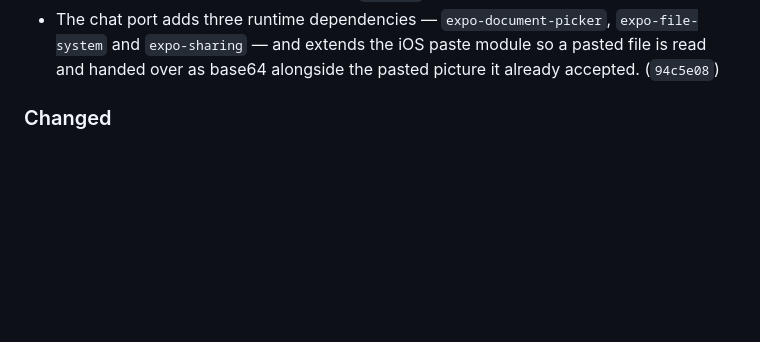
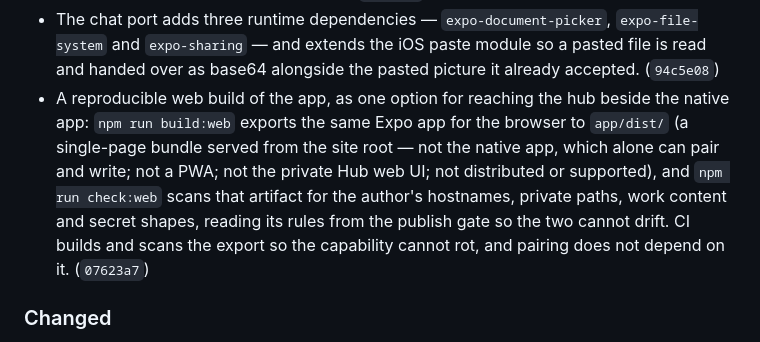
Before and after one commit to lukenau/hub-stack, a Markdown page: CHANGELOG.md, the part around the change. GitHub-like rendering; blank space fills up the shorter version.

Commit message:
docs: record the web-export option in the changelog
Names the shipped script (build:web), the artifact scan (check:web), and
what the web build is not, with the commit that added them (47042fa).

Signed-off-by: Luke Nau <luke@users.noreply.github.com>

```diff
--- a/CHANGELOG.md
+++ b/CHANGELOG.md
@@ -47,6 +47,7 @@ earlier release to compare against.
 - Continuous integration: a test workflow, a DCO sign-off check, and a publish gate that scans the tree for private or owner-specific content.
 - A pass of chat improvements ported from the personal Hub app. The weather card is now composed from its sections (day and hour counts, labels, and a per-day hourly chart). The photo picker takes several pictures at once, up to the four a message holds. Message images render uncropped and open in a full-screen viewer. File parts are drawn from the downloaded bytes (text, markdown, frame and image) with a preview sheet that keeps Share in the header. A timeline widget (a timestamped event log) joins the widget set. Finished tool calls fold on completion, and a thinking block collapses with an animation instead of snapping from its streaming tail to a one-line label. Chat text now sizes itself: the stale pinned height that left a gap above the timestamp — and made the page bounce while a long reply streamed — is gone. (`94c5e08`)
 - The chat port adds three runtime dependencies — `expo-document-picker`, `expo-file-system` and `expo-sharing` — and extends the iOS paste module so a pasted file is read and handed over as base64 alongside the pasted picture it already accepted. (`94c5e08`)
+- A reproducible web build of the app, as one option for reaching the hub beside the native app: `npm run build:web` exports the same Expo app for the browser to `app/dist/` (a single-page bundle served from the site root — not the native app, which alone can pair and write; not a PWA; not the private Hub web UI; not distributed or supported), and `npm run check:web` scans that artifact for the author's hostnames, private paths, work content and secret shapes, reading its rules from the publish gate so the two cannot drift. CI builds and scans the export so the capability cannot rot, and pairing does not depend on it. (`07623a7`)
 
 ### Changed
 
```
